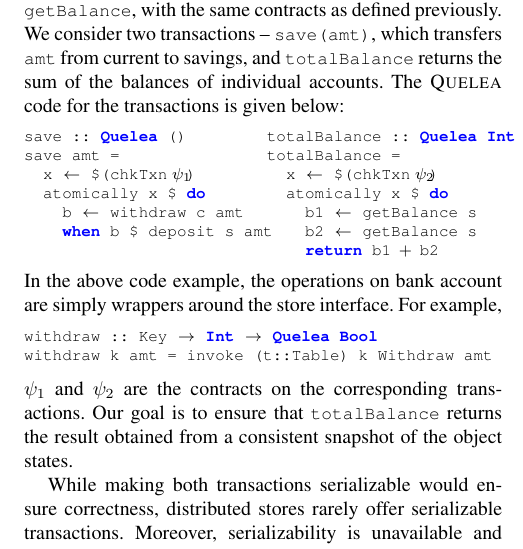
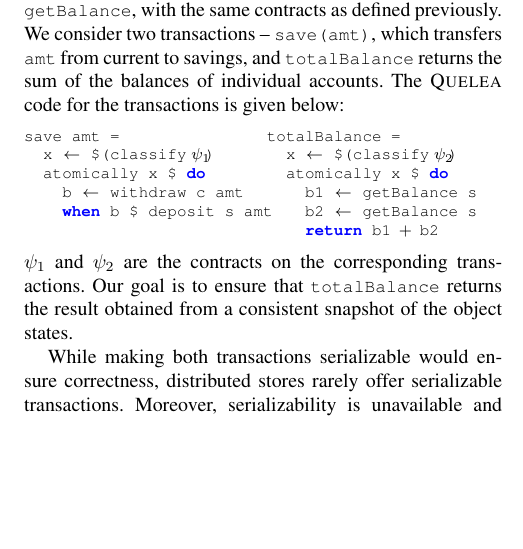
Before and after one commit to kayceesrk/QueleaPaper, a LaTeX paper (pldi15.tex, which reads transactions.tex): part of one column of page 8 of 9, cut so that both start at the same text, the shorter picture padded with empty space. Compiled offline with pdfLaTeX; a missing font is replaced by an installed copy or a similar font.

Commit message:
Transactions. Minor edit

```diff
--- a/transactions.tex
+++ b/transactions.tex
@@ -51,9 +51,8 @@ is given below:
 
 \noindent \begin{minipage}[t]{0.5\columnwidth}
 \begin{codehaskell}
-save :: Quelea ()
 save amt =
-  x <- $(chkTxn psi1)
+  x <- $(classify psi1)
   atomically x $ do
     b <- withdraw c amt
     when b $ deposit s amt
@@ -61,23 +60,14 @@ save amt =
 \end{minipage}
 \begin{minipage}[t]{0.5\columnwidth}
 \begin{codehaskell}
-totalBalance :: Quelea Int
 totalBalance =
-  x <- $(chkTxn psi2)
+  x <- $(classify psi2)
   atomically x $ do
     b1 <- getBalance s
     b2 <- getBalance s
     return b1 + b2
 \end{codehaskell}
 \end{minipage}
-
-\noindent In the above code example, the operations on bank account are simply
-wrappers around the store interface. For example,
-
-\begin{codehaskell}
-withdraw :: Key -> Int -> Quelea Bool
-withdraw k amt = invoke (t::Table) k Withdraw amt
-\end{codehaskell}
 
 \noindent $\cv_1$ and $\cv_2$ are the contracts on the corresponding
 transactions. Our goal is to ensure that \cf{totalBalance} returns the result
```
